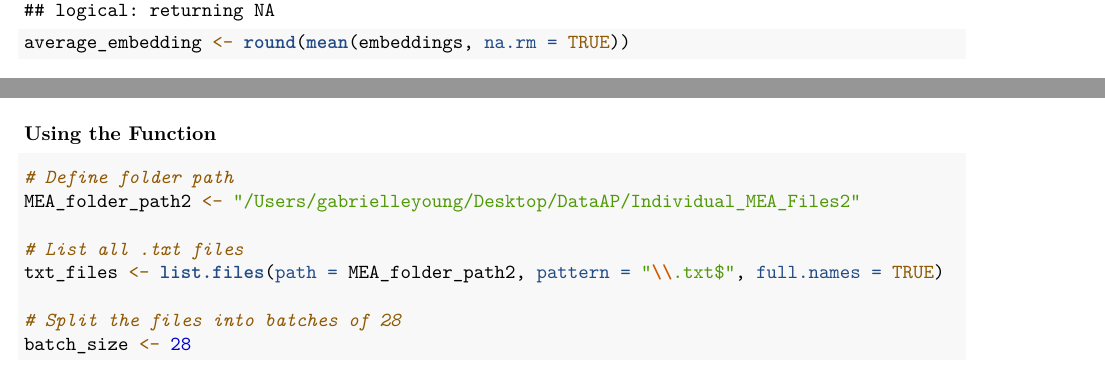
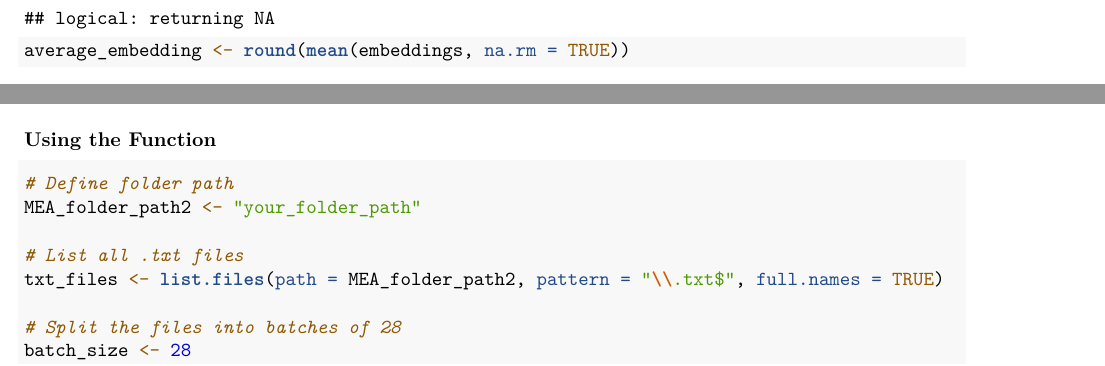
Before and after one commit to Gabbers18/Applied_Project, an R Markdown document (notebooks/CRQA_Full.Rmd): two parts of pages 3 and 4 of 7, joined at a grey line, cut so that both start at the same text. Rendered offline with R 4.5, knitr and Pandoc, then LaTeX, with nearby package versions; some code elsewhere in the file could not run offline.

Commit message:
Update CRQA_Full.Rmd

````diff
--- a/notebooks/CRQA_Full.Rmd
+++ b/notebooks/CRQA_Full.Rmd
@@ -212,7 +211,7 @@ run_crqa_for_dyads <- function(df_list, cross_rescale_type, average_delay, avera
 ### Using the Function
 ``` {r run-all}
 # Define folder path
-MEA_folder_path2 <- "/Users/gabrielleyoung/Desktop/DataAP/Individual_MEA_Files2"
+MEA_folder_path2 <- "your_folder_path"
 
 # List all .txt files
 txt_files <- list.files(path = MEA_folder_path2, pattern = "\\.txt$", full.names = TRUE)
````
Also changed, not shown: notebooks/CRQA_Full.Rmd (1 more changed lines).
